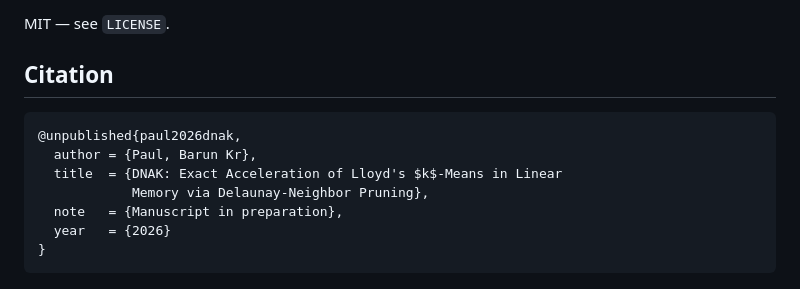
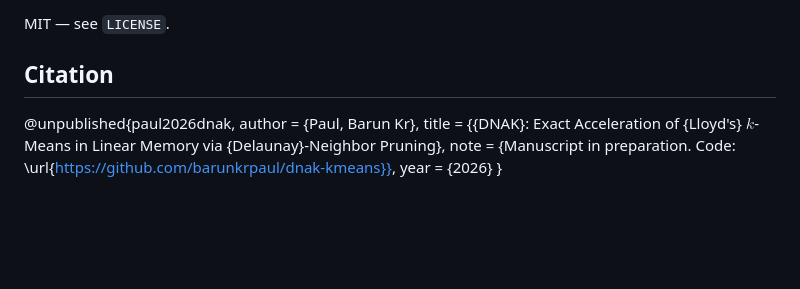
Before and after one commit to barunkrpaul/dnak-kmeans, a Markdown page: README.md, the part around the change. Drawn GitHub-style; blank space fills up the shorter version.

Commit message:
Revise citation for DNAK manuscript
Updated citation format and added code URL.

````diff
--- a/README.md
+++ b/README.md
@@ -111,12 +111,11 @@ MIT — see `LICENSE`.
 
 ## Citation
 
-```bibtex
 @unpublished{paul2026dnak,
   author = {Paul, Barun Kr},
-  title  = {DNAK: Exact Acceleration of Lloyd's $k$-Means in Linear
-            Memory via Delaunay-Neighbor Pruning},
-  note   = {Manuscript in preparation},
+  title  = {{DNAK}: Exact Acceleration of {Lloyd's} $k$-Means in Linear
+            Memory via {Delaunay}-Neighbor Pruning},
+  note   = {Manuscript in preparation. Code:
+            \url{https://github.com/barunkrpaul/dnak-kmeans}},
   year   = {2026}
 }
-```
````
